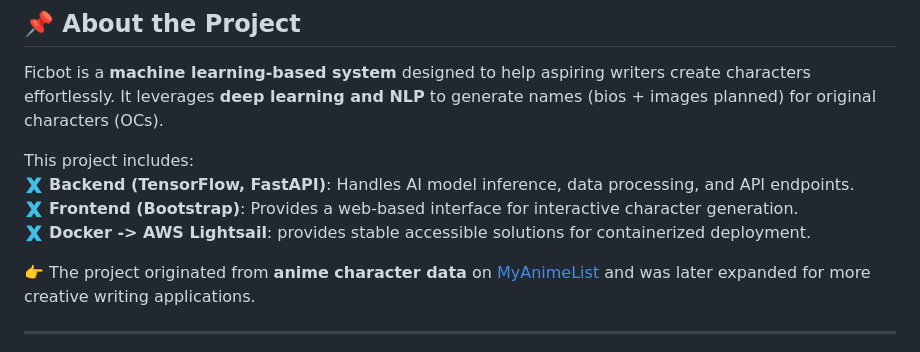
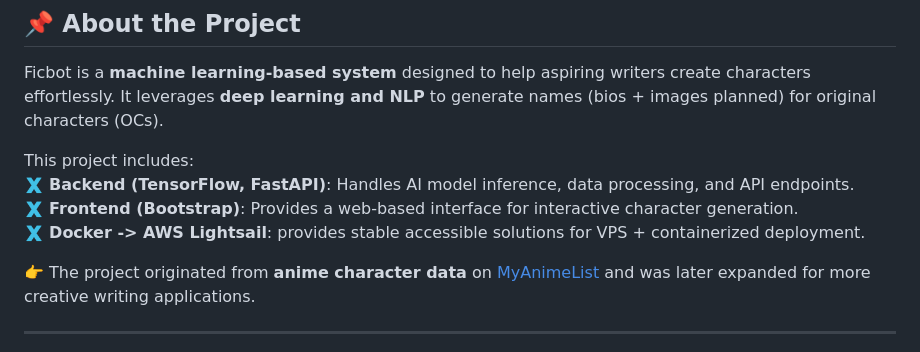
Before and after one commit to Pythonimous/ficbot, a Markdown page: README.md, the part around the change. Rendered like a GitHub page.

```diff
--- a/README.md
+++ b/README.md
@@ -11,7 +11,7 @@ Ficbot is a **machine learning-based system** designed to help aspiring writers
 This project includes:
 🇽 **Backend (TensorFlow, FastAPI)**: Handles AI model inference, data processing, and API endpoints.
 🇽 **Frontend (Bootstrap)**: Provides a web-based interface for interactive character generation.
-🇽 **Docker -> AWS Lightsail**: provides stable accessible solutions for containerized deployment.
+🇽 **Docker -> AWS Lightsail**: provides stable accessible solutions for VPS + containerized deployment.
 
 
 👉 The project originated from **anime character data** on [MyAnimeList](https://myanimelist.net/) and was later expanded for more creative writing applications.
```
